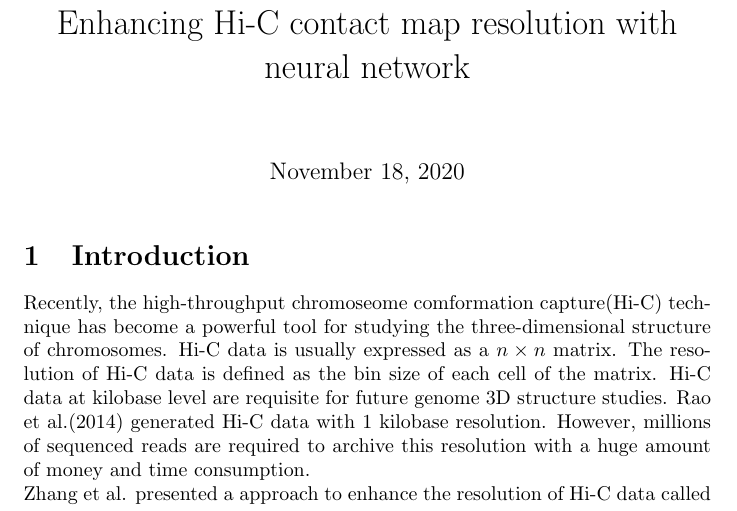
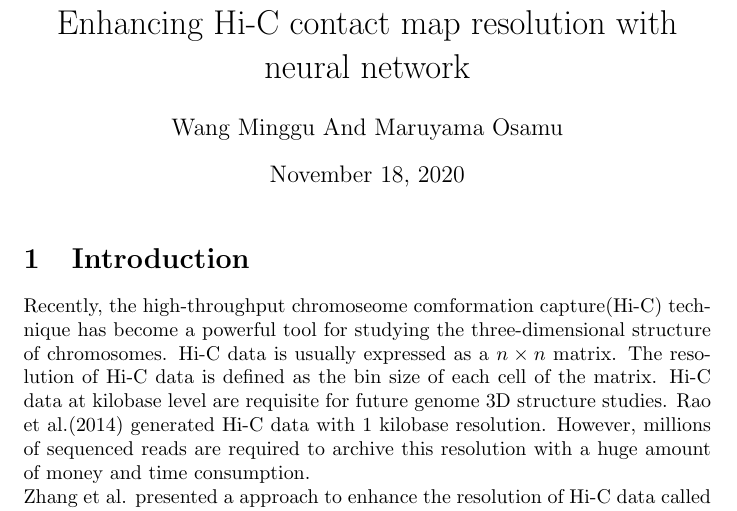
Before and after one commit to Omeiko/Motif-finder-prior_paper, a LaTeX document (main.tex): part of page 1 of 3, cut so that both start at the same text. Compiled offline with pdfLaTeX.

Commit message:
authors added

```diff
--- a/main.tex
+++ b/main.tex
@@ -3,7 +3,7 @@
 % \usepackage[style=alphabetic]{biblatex}
 \begin{document}
 \title{Enhancing Hi-C contact map resolution with neural network}
-\author{}
+\author{Wang Minggu And Maruyama Osamu}
 \maketitle
 
 \input{introduction}
```
Also changed, not shown: main.pdf.
